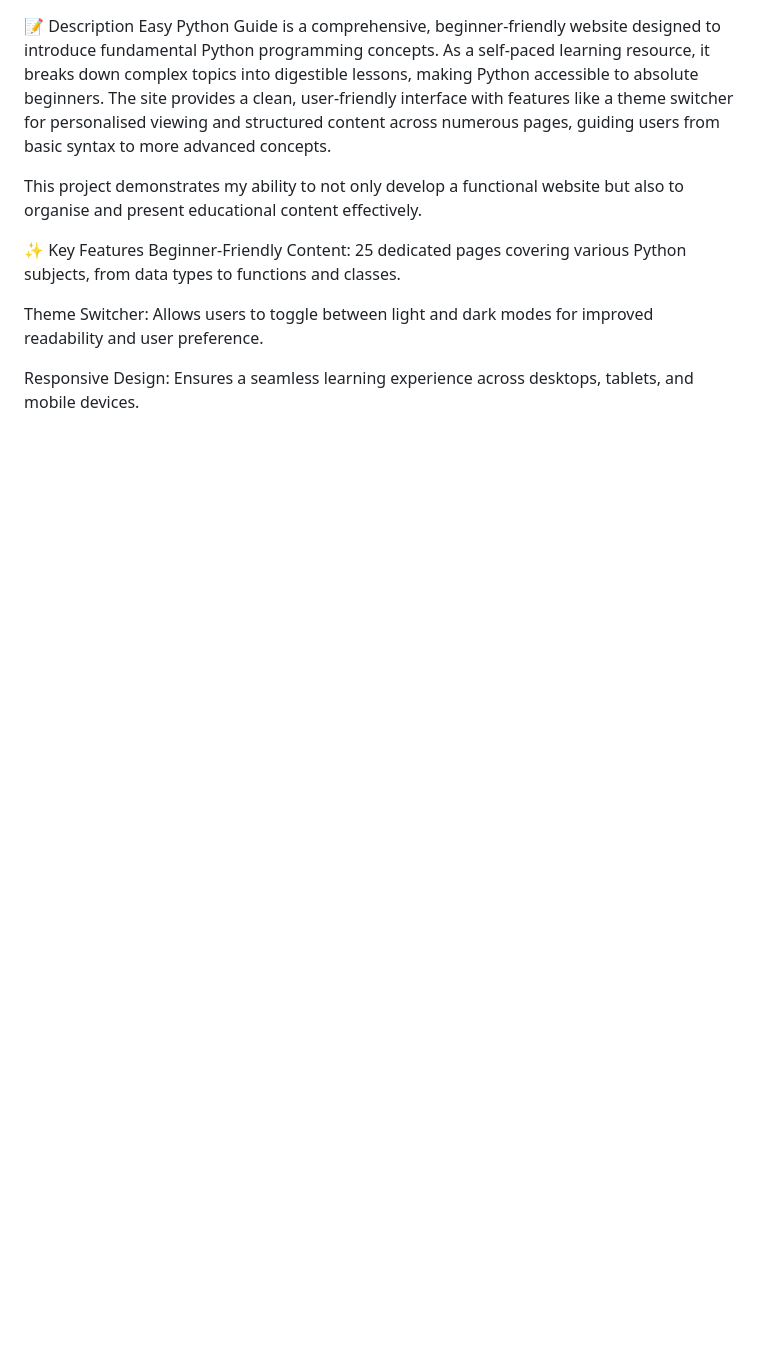
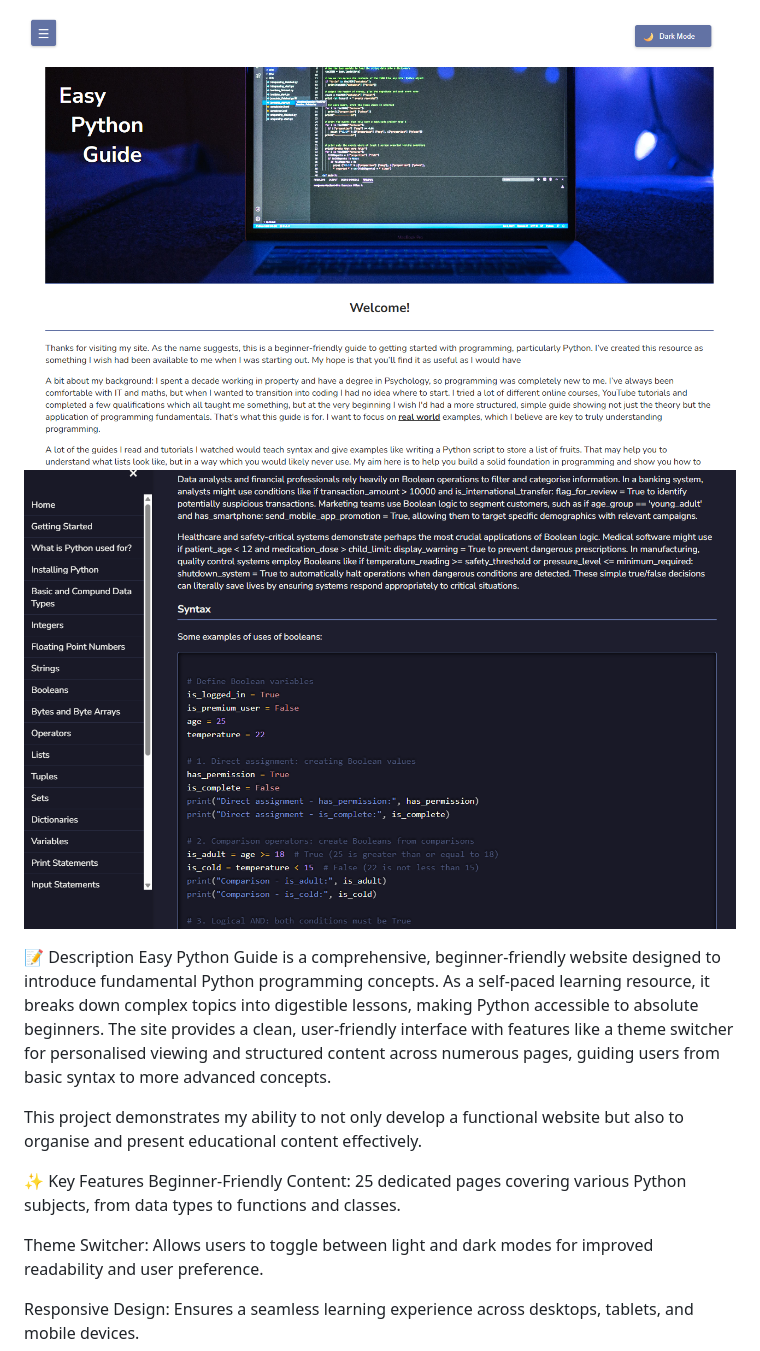
Before and after one commit to corbey08/easy_python_guide, a Markdown page: README.md, the part around the change. Rendered like a GitHub page; pictures changed too: images/dark-mode-page.png (added), images/homepage.png (added); blank space fills up the shorter version.

Commit message:
Add screenshots to readme (#20)
* Add files via upload

* Update README.md

```diff
--- a/README.md
+++ b/README.md
@@ -1,3 +1,6 @@
+![Easy Python Guide Homepage Screenshot](images/homepage.png)
+![Easy Python Guide Dark Mode Screenshot](images/dark-mode-page.png)
+
 📝 Description
 Easy Python Guide is a comprehensive, beginner-friendly website designed to introduce fundamental Python programming concepts. As a self-paced learning resource, it breaks down complex topics into digestible lessons, making Python accessible to absolute beginners. The site provides a clean, user-friendly interface with features like a theme switcher for personalised viewing and structured content across numerous pages, guiding users from basic syntax to more advanced concepts.
 
```
